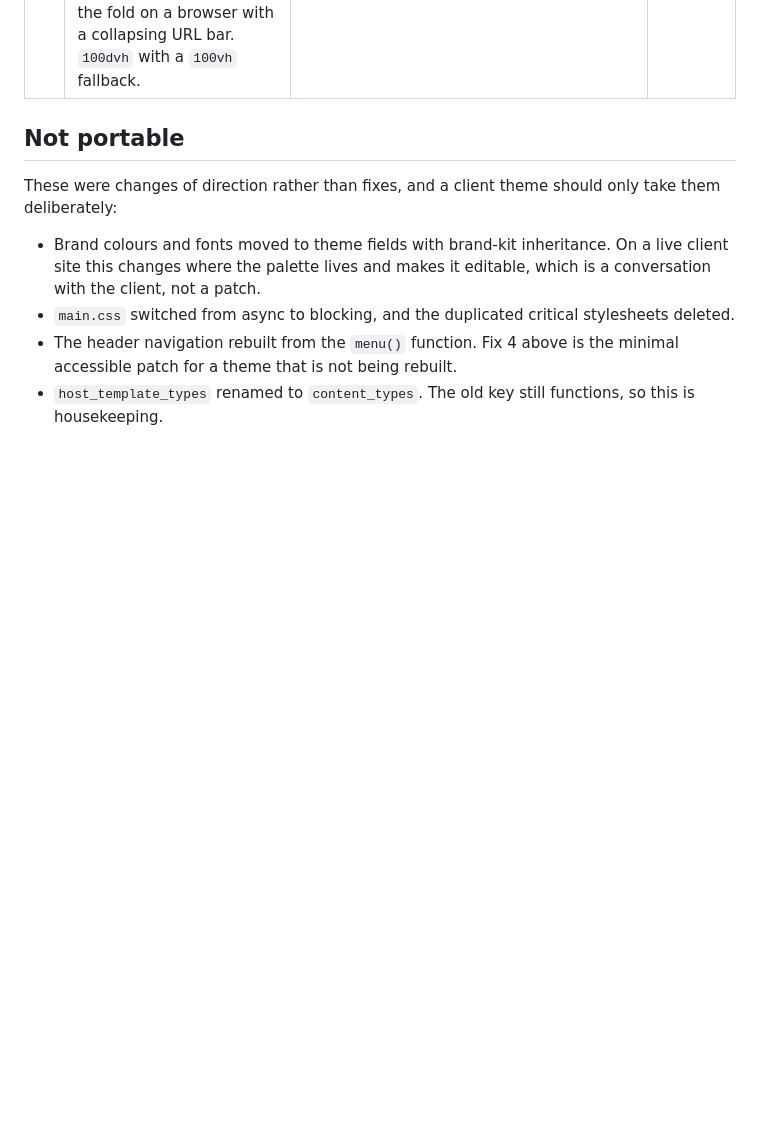
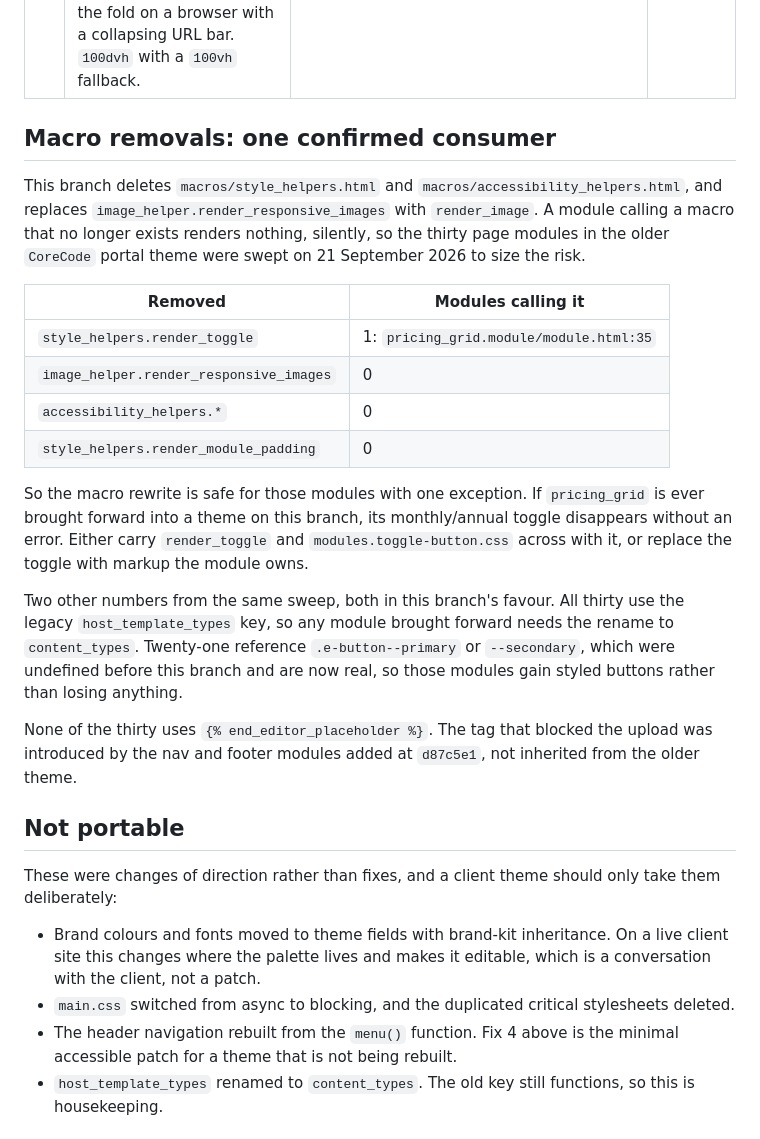
Before and after one commit to willmoore-fuelius/coreCode, a Markdown page: docs/reviews/2026-09-21-backport-note.md, the part around the change. Drawn GitHub-style; blank space fills up the shorter version.

Commit message:
docs: record which deleted macros the older page modules actually call
Sizing the risk rather than guessing at it: of the thirty modules in the older portal theme, one calls a macro this branch removes, and none call the image macro it replaces.

Co-Authored-By: Claude Opus 5 (1M context) <noreply@anthropic.com>

```diff
--- a/docs/reviews/2026-09-21-backport-note.md
+++ b/docs/reviews/2026-09-21-backport-note.md
@@ -18,6 +18,23 @@ Ordered by how much a visitor notices.
 | 7 | `.e-button--primary` and `--secondary` referenced but never defined, so buttons render as unstyled links. Only applies to a theme whose project CSS never added them. | `css/global/elements/buttons.css` | 2.4 |
 | 8 | `html { font-size: calc(var(--rootFontSize) * 1px) }` pins the root to 16px and overrides the visitor's browser font-size preference. | `css/global/elements/typography.css` | 2.5 |
 | 9 | Mobile drawer sized `calc(100vh - var(--siteHeaderHeight))` but offset below the header, so its last rows sit under the fold on a browser with a collapsing URL bar. `100dvh` with a `100vh` fallback. | `css/critical/header.critical.css` | 2.6 |
+
+## Macro removals: one confirmed consumer
+
+This branch deletes `macros/style_helpers.html` and `macros/accessibility_helpers.html`, and replaces `image_helper.render_responsive_images` with `render_image`. A module calling a macro that no longer exists renders nothing, silently, so the thirty page modules in the older `CoreCode` portal theme were swept on 21 September 2026 to size the risk.
+
+| Removed | Modules calling it |
+|---------|--------------------|
+| `style_helpers.render_toggle` | 1: `pricing_grid.module/module.html:35` |
+| `image_helper.render_responsive_images` | 0 |
+| `accessibility_helpers.*` | 0 |
+| `style_helpers.render_module_padding` | 0 |
+
+So the macro rewrite is safe for those modules with one exception. If `pricing_grid` is ever brought forward into a theme on this branch, its monthly/annual toggle disappears without an error. Either carry `render_toggle` and `modules.toggle-button.css` across with it, or replace the toggle with markup the module owns.
+
+Two other numbers from the same sweep, both in this branch's favour. All thirty use the legacy `host_template_types` key, so any module brought forward needs the rename to `content_types`. Twenty-one reference `.e-button--primary` or `--secondary`, which were undefined before this branch and are now real, so those modules gain styled buttons rather than losing anything.
+
+None of the thirty uses `{% end_editor_placeholder %}`. The tag that blocked the upload was introduced by the nav and footer modules added at `d87c5e1`, not inherited from the older theme.
 
 ## Not portable
 
```
